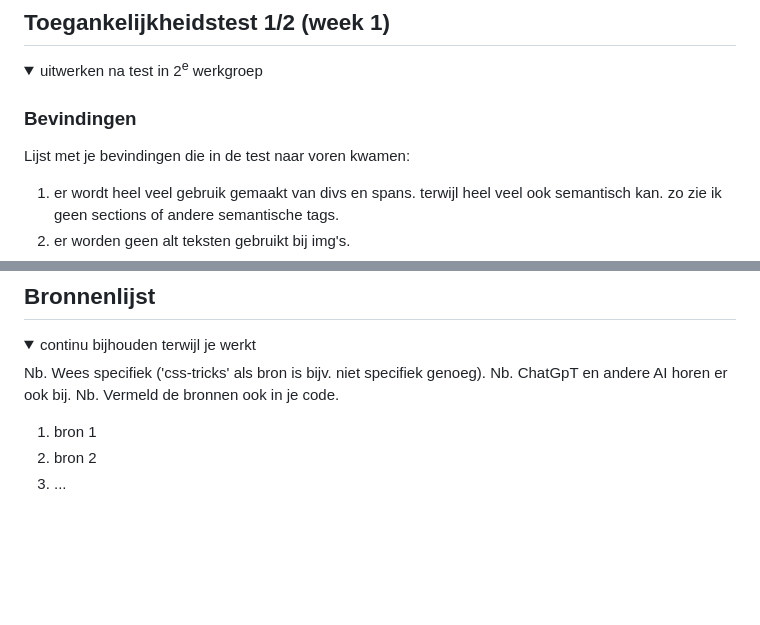
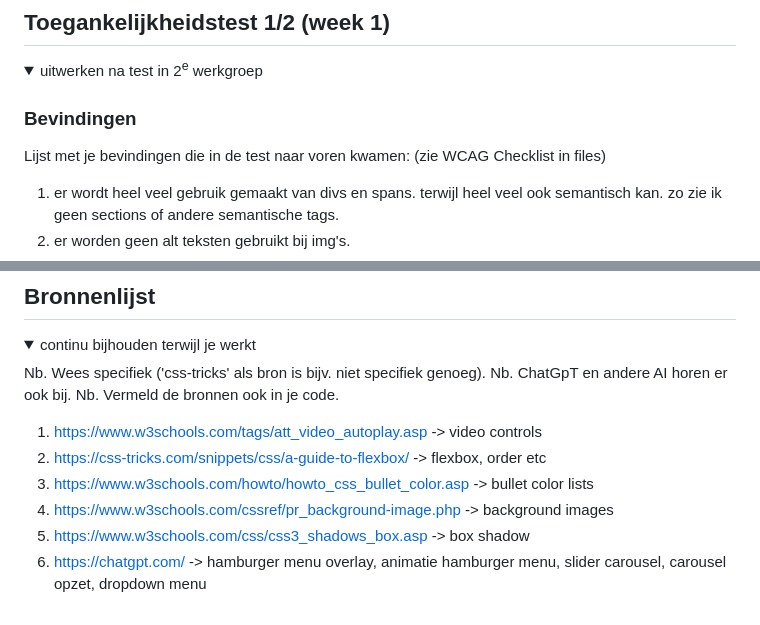
Before and after one commit to renskebingen/FED1, a Markdown page: README.md, 2 parts joined by grey strips. Rendered like a GitHub page; folded sections open; blank space fills up the shorter version.

```diff
--- a/README.md
+++ b/README.md
@@ -58,6 +58,7 @@ Nb. Door *open* toe te voegen aan een *details* element kun je deze standaard op
 
   ### Bevindingen
   Lijst met je bevindingen die in de test naar voren kwamen:
+  (zie WCAG Checklist in files)
 
   1. er wordt heel veel gebruik gemaakt van divs en spans. terwijl heel veel ook semantisch kan. zo zie ik geen sections of andere semantische tags.
   2. er worden geen alt teksten gebruikt bij img's.
@@ -208,8 +209,11 @@ Nb. Door *open* toe te voegen aan een *details* element kun je deze standaard op
   Nb. ChatGpT en andere AI horen er ook bij.
   Nb. Vermeld de bronnen ook in je code.
 
-  1. bron 1
-  2. bron 2
-  3. ...
+  1. https://www.w3schools.com/tags/att_video_autoplay.asp -> video controls
+  2. https://css-tricks.com/snippets/css/a-guide-to-flexbox/ -> flexbox, order etc
+  3. https://www.w3schools.com/howto/howto_css_bullet_color.asp -> bullet color lists
+  4. https://www.w3schools.com/cssref/pr_background-image.php -> background images
+  5. https://www.w3schools.com/css/css3_shadows_box.asp -> box shadow
+  6. https://chatgpt.com/ -> hamburger menu overlay, animatie hamburger menu, slider carousel, carousel opzet, dropdown menu
 
 </details>
```
